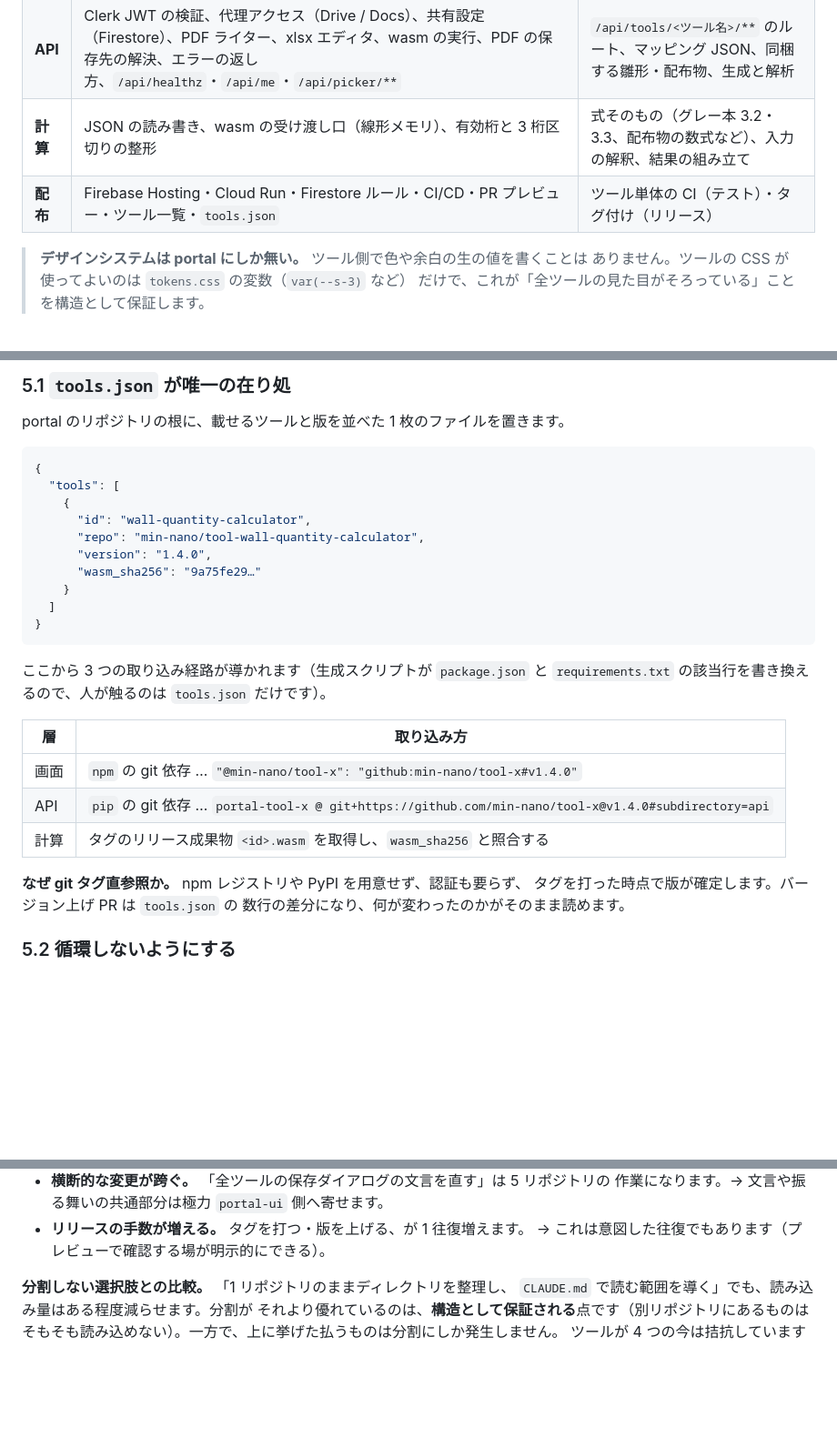
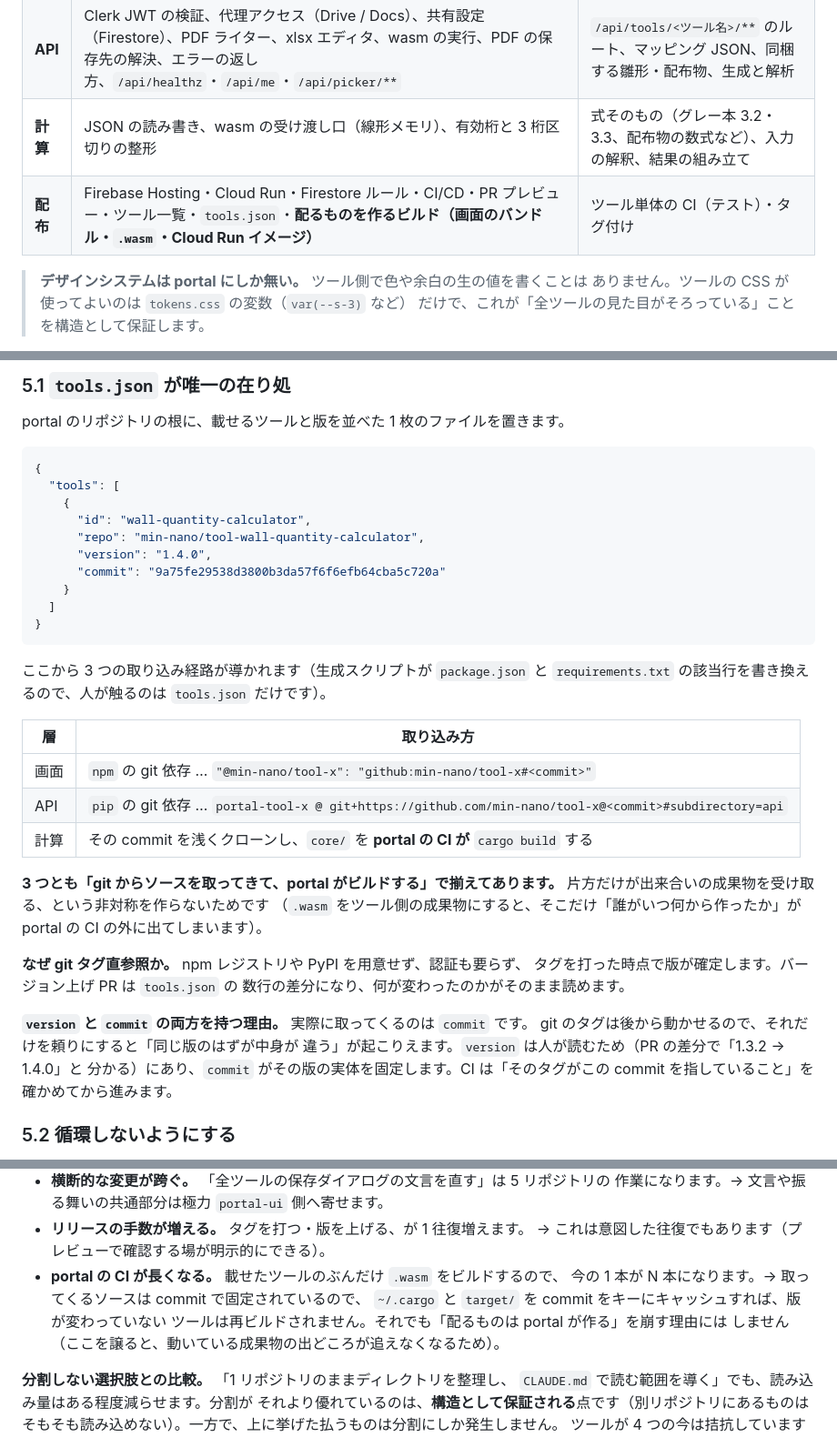
Before and after one commit to min-nano/portal, a Markdown page: docs/plugin-architecture.md, 3 parts joined by grey strips. Shown at 91% size. GitHub-like rendering; blank space fills up the shorter version.

```diff
--- a/docs/plugin-architecture.md
+++ b/docs/plugin-architecture.md
@@ -74,7 +74,7 @@ portal を開かなくてよい」状態になりません。したがって **3
 | **画面** | 色・余白・字送りの原器（`tokens.css`）、素の要素（`base.css`）、骨組み（`layout.css`）、部品（`components.css`）、Web Components（`<portal-header>` 〜 `<portal-save-dialogs>`）、サインイン、`api.js`、`core.js`、Google Picker、`page-start.js`、デザインシステムの見本ページ | そのツールのページ（HTML）、`main.js` / `form-dom.js` / `form-logic.js`、**そのツールにしか出てこない CSS**（計測値の表・釘配列図・配布物にそろえた出力欄など）、そのツール専用の部品 |
 | **API** | Clerk JWT の検証、代理アクセス（Drive / Docs）、共有設定（Firestore）、PDF ライター、xlsx エディタ、wasm の実行、PDF の保存先の解決、エラーの返し方、`/api/healthz`・`/api/me`・`/api/picker/**` | `/api/tools/<ツール名>/**` のルート、マッピング JSON、同梱する雛形・配布物、生成と解析 |
 | **計算** | JSON の読み書き、wasm の受け渡し口（線形メモリ）、有効桁と 3 桁区切りの整形 | 式そのもの（グレー本 3.2・3.3、配布物の数式など）、入力の解釈、結果の組み立て |
-| **配布** | Firebase Hosting・Cloud Run・Firestore ルール・CI/CD・PR プレビュー・ツール一覧・`tools.json` | ツール単体の CI（テスト）・タグ付け（リリース） |
+| **配布** | Firebase Hosting・Cloud Run・Firestore ルール・CI/CD・PR プレビュー・ツール一覧・`tools.json`・**配るものを作るビルド（画面のバンドル・`.wasm`・Cloud Run イメージ）** | ツール単体の CI（テスト）・タグ付け |
 
 > **デザインシステムは portal にしか無い。** ツール側で色や余白の生の値を書くことは
 > ありません。ツールの CSS が使ってよいのは `tokens.css` の変数（`var(--s-3)` など）
@@ -234,7 +252,7 @@ portal のリポジトリの根に、載せるツールと版を並べた 1 枚
       "id": "wall-quantity-calculator",
       "repo": "min-nano/tool-wall-quantity-calculator",
       "version": "1.4.0",
-      "wasm_sha256": "9a75fe29…"
+      "commit": "9a75fe29538d3800b3da57f6f6efb64cba5c720a"
     }
   ]
 }
@@ -245,13 +263,24 @@ portal のリポジトリの根に、載せるツールと版を並べた 1 枚
 
 | 層 | 取り込み方 |
 | --- | --- |
-| 画面 | `npm` の git 依存 … `"@min-nano/tool-x": "github:min-nano/tool-x#v1.4.0"` |
-| API | `pip` の git 依存 … `portal-tool-x @ git+https://github.com/min-nano/tool-x@v1.4.0#subdirectory=api` |
-| 計算 | タグのリリース成果物 `<id>.wasm` を取得し、`wasm_sha256` と照合する |
+| 画面 | `npm` の git 依存 … `"@min-nano/tool-x": "github:min-nano/tool-x#<commit>"` |
+| API | `pip` の git 依存 … `portal-tool-x @ git+https://github.com/min-nano/tool-x@<commit>#subdirectory=api` |
+| 計算 | その commit を浅くクローンし、`core/` を **portal の CI が** `cargo build` する |
+
+**3 つとも「git からソースを取ってきて、portal がビルドする」で揃えてあります。**
+片方だけが出来合いの成果物を受け取る、という非対称を作らないためです
+（`.wasm` をツール側の成果物にすると、そこだけ「誰がいつ何から作ったか」が
+portal の CI の外に出てしまいます）。
 
 **なぜ git タグ直参照か。** npm レジストリや PyPI を用意せず、認証も要らず、
 タグを打った時点で版が確定します。バージョン上げ PR は `tools.json` の
 数行の差分になり、何が変わったのかがそのまま読めます。
+
+**`version` と `commit` の両方を持つ理由。** 実際に取ってくるのは `commit` です。
+git のタグは後から動かせるので、それだけを頼りにすると「同じ版のはずが中身が
+違う」が起こりえます。`version` は人が読むため（PR の差分で「1.3.2 → 1.4.0」と
+分かる）にあり、`commit` がその版の実体を固定します。CI は「そのタグがこの
+commit を指していること」を確かめてから進みます。
 
 ### 5.2 循環しないようにする
 
@@ -357,6 +392,11 @@ Firestore に実際に触る部分（雛形の取得・PDF の保存）は、今
   作業になります。→ 文言や振る舞いの共通部分は極力 `portal-ui` 側へ寄せます。
 * **リリースの手数が増える。** タグを打つ・版を上げる、が 1 往復増えます。
   → これは意図した往復でもあります（プレビューで確認する場が明示的にできる）。
+* **portal の CI が長くなる。** 載せたツールのぶんだけ `.wasm` をビルドするので、
+  今の 1 本が N 本になります。→ 取ってくるソースは commit で固定されているので、
+  `~/.cargo` と `target/` を commit をキーにキャッシュすれば、版が変わっていない
+  ツールは再ビルドされません。それでも「配るものは portal が作る」を崩す理由には
+  しません（ここを譲ると、動いている成果物の出どころが追えなくなるため）。
 
 **分割しない選択肢との比較。** 「1 リポジトリのままディレクトリを整理し、
 `CLAUDE.md` で読む範囲を導く」でも、読み込み量はある程度減らせます。分割が
```
Also changed, not shown: other parts of docs/plugin-architecture.md (+39 -15 lines).
